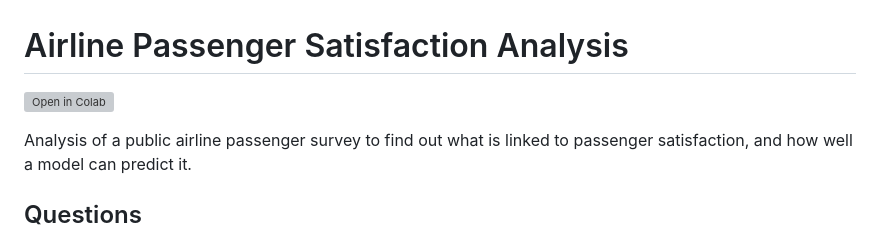
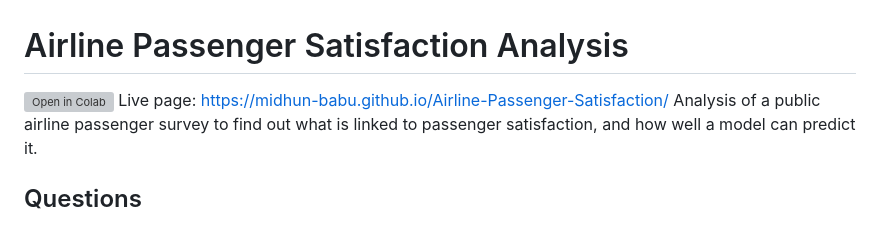
Before and after one commit to midhun-babu/Airline-Passenger-Satisfaction, a Markdown page: README.md, the part around the change. Drawn GitHub-style; grey boxes are pictures that could not be loaded.

Commit message:
Update README with live page link
Added a link to the live page for the project.

```diff
--- a/README.md
+++ b/README.md
@@ -1,7 +1,7 @@
 # Airline Passenger Satisfaction Analysis
 
 [![Open in Colab](https://colab.research.google.com/assets/colab-badge.svg)](https://colab.research.google.com/github/midhun-babu/Airline-Passenger-Satisfaction/blob/main/Airline_Analysis.ipynb)
-
+Live page: https://midhun-babu.github.io/Airline-Passenger-Satisfaction/
 Analysis of a public airline passenger survey to find out what is linked to passenger satisfaction, and how well a model can predict it.
 
 ## Questions
```
